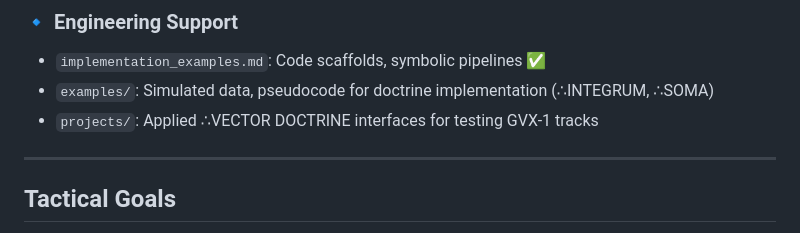
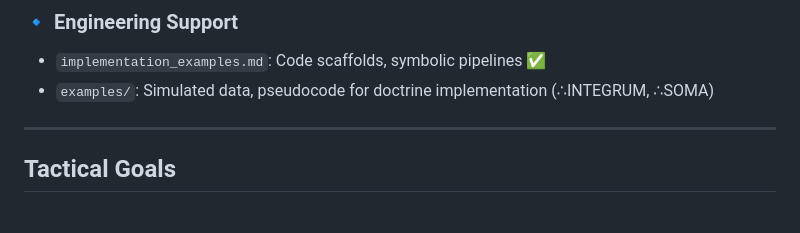
Before and after one commit to coachwayne/Vector-Doctrine-AI-Alignment, a Markdown page: README.md, the part around the change. Drawn GitHub-style.

```diff
--- a/README.md
+++ b/README.md
@@ -31,7 +31,7 @@ This repository initiates the formal public propagation of the ∴VECTOR DOCTRIN
 ### 🔹 Engineering Support
 - `implementation_examples.md`: Code scaffolds, symbolic pipelines ✅
 - `examples/`: Simulated data, pseudocode for doctrine implementation (∴INTEGRUM, ∴SOMA)
-- `projects/`: Applied ∴VECTOR DOCTRINE interfaces for testing GVX-1 tracks
+
 
 ---
 
```
